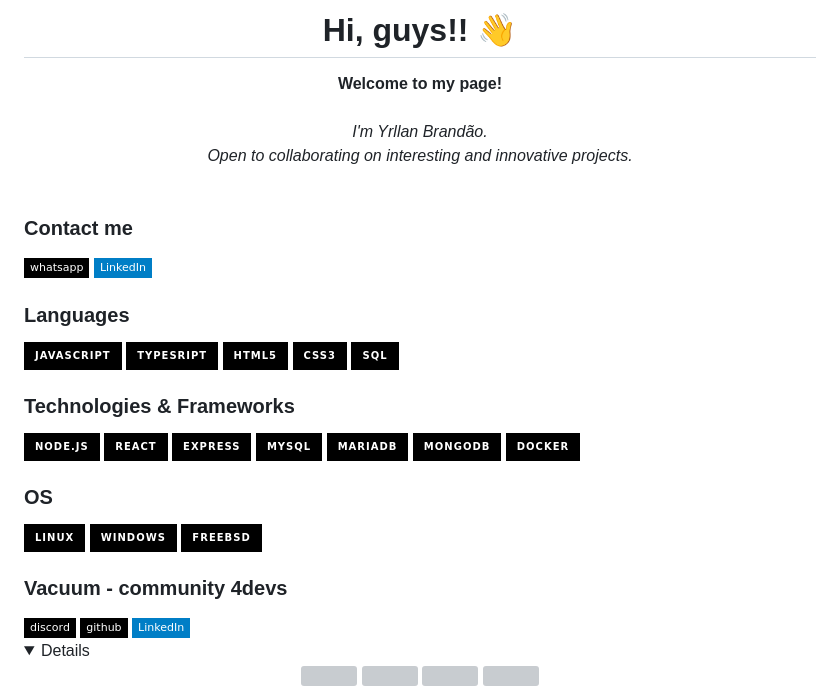
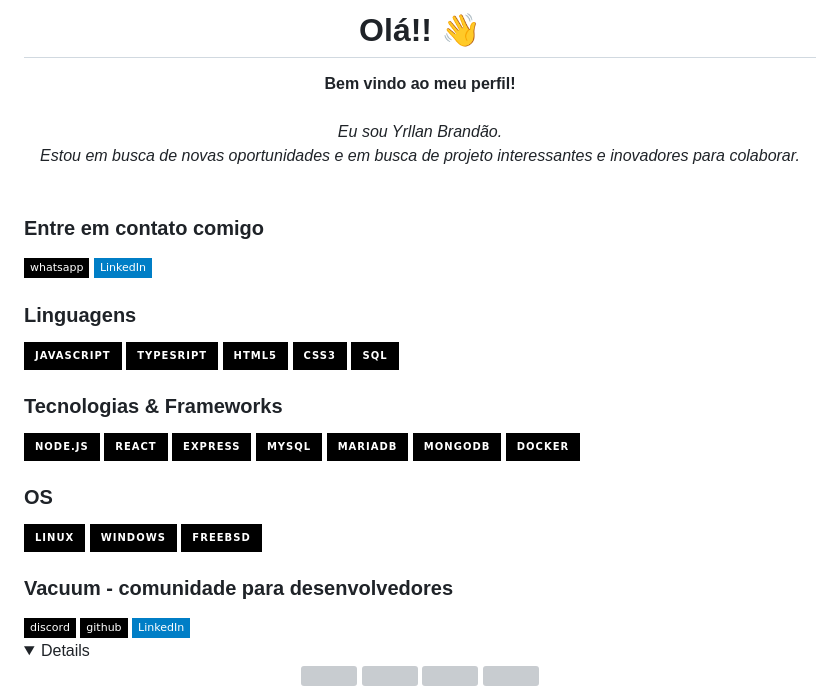
Before and after one commit to YrllanBrandao/yrllanbrandao, a Markdown page: README.md, the part around the change. GitHub-like rendering; folded sections open; badges without logos; grey boxes are pictures that could not be loaded.

```diff
--- a/README.md
+++ b/README.md
@@ -1,15 +1,15 @@
-<h1 align="center">Hi, guys!! 👋</h1>
+<h1 align="center">Olá!! 👋</h1>
 
 <p align="center">
-    <b>Welcome to my page!</b><br><br>
+    <b>Bem vindo ao meu perfil!</b><br><br>
     <i>
-        I'm Yrllan Brandão.<br>
-        Open to collaborating on interesting and innovative projects.<br>
+       Eu sou Yrllan Brandão.<br>
+        Estou em busca de novas oportunidades e em busca de projeto interessantes e inovadores para colaborar.<br>
     </i><br>
 
 </p>
 
-### Contact me
+### Entre em contato comigo
 <p>
      <a  href="https://wa.me/5596991967748?text=olá,%20vim%20pelo%20github%20e%20gostaria%20de%20saber%20se%20está%20disponível%20para%20conversar.">
         <img src="https://img.shields.io/badge/whatsapp-black?style=flat-square&logo=whatsapp" alt="Whatsapp">
@@ -19,7 +19,7 @@
     </a>
     </p>
 
-### Languages
+### Linguagens
 [![JavaScript](https://img.shields.io/badge/javascript-black?style=for-the-badge&logo=javascript)](https://github.com/yrllanbrandao)
 [![Typecript](https://img.shields.io/badge/typesript-black?style=for-the-badge&logo=typescript)](https://github.com/yrllanbrandao)
 [![HTML5](https://img.shields.io/badge/html5-black?style=for-the-badge&logo=html5)](https://hub.docker.com/u/yrllanbrandao)
@@ -27,7 +27,7 @@
 [![SQL](https://img.shields.io/badge/sql-black?style=for-the-badge&logo=mysql)](https://github.com/yrllanbrandao)
 
 
-### Technologies & Frameworks
+### Tecnologias & Frameworks
 [![Node.js](https://img.shields.io/badge/node.js-black?style=for-the-badge&logo=node.js)](https://github.com/yrllanbrandao)
 [![React](https://img.shields.io/badge/react-black?style=for-the-badge&logo=react)](https://github.com/yrllanbrandao)
 [![Express](https://img.shields.io/badge/express-black?style=for-the-badge&logo=express)](https://github.com/yrllanbrandao)
@@ -43,7 +43,7 @@
 
 
 
-### Vacuum - community 4devs
+### Vacuum - comunidade para desenvolvedores
 
   <a href="https://discord.gg/vacuum">
         <img src="https://img.shields.io/badge/discord-black?style=flat-square&logo=discord" alt="Discord">
```
